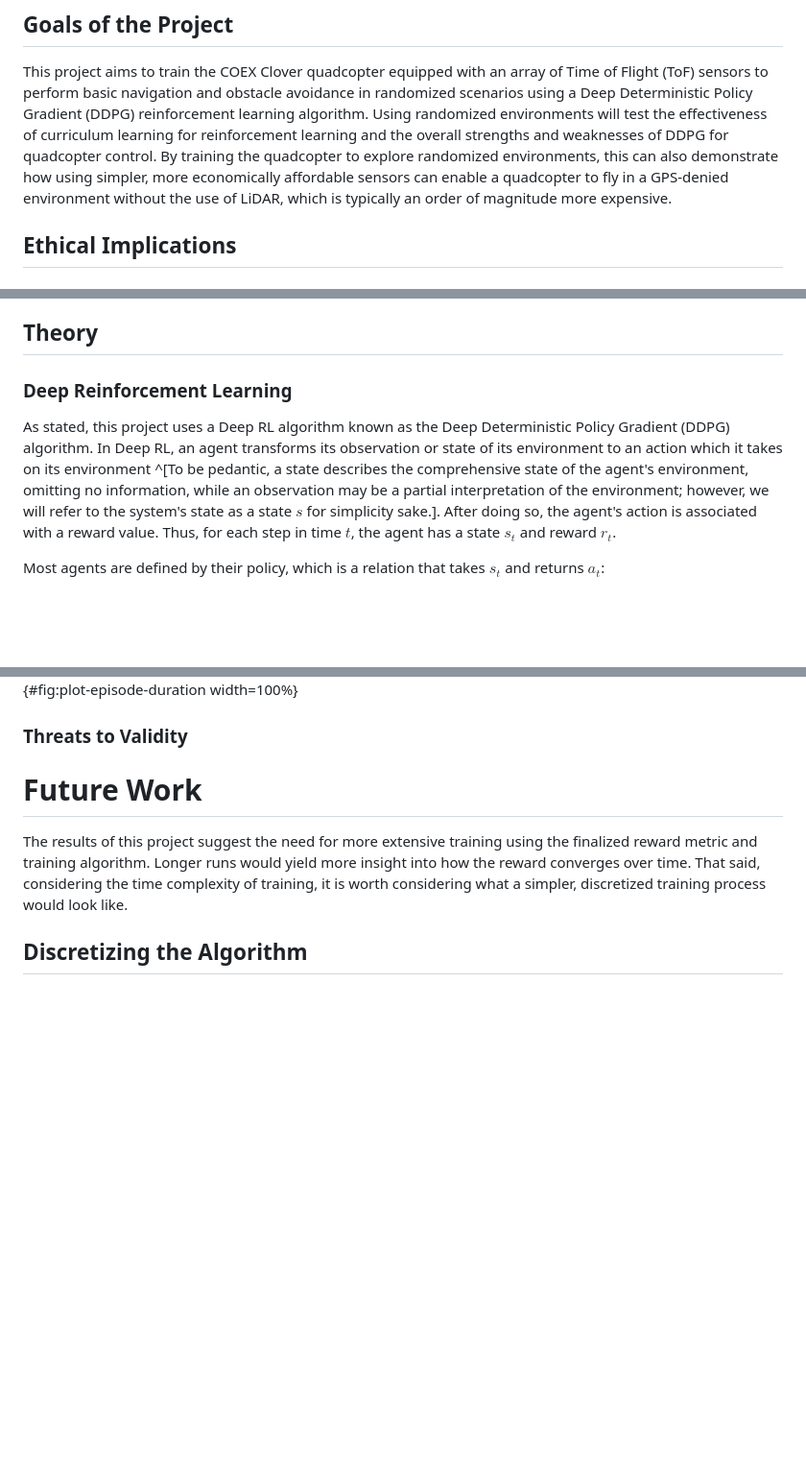
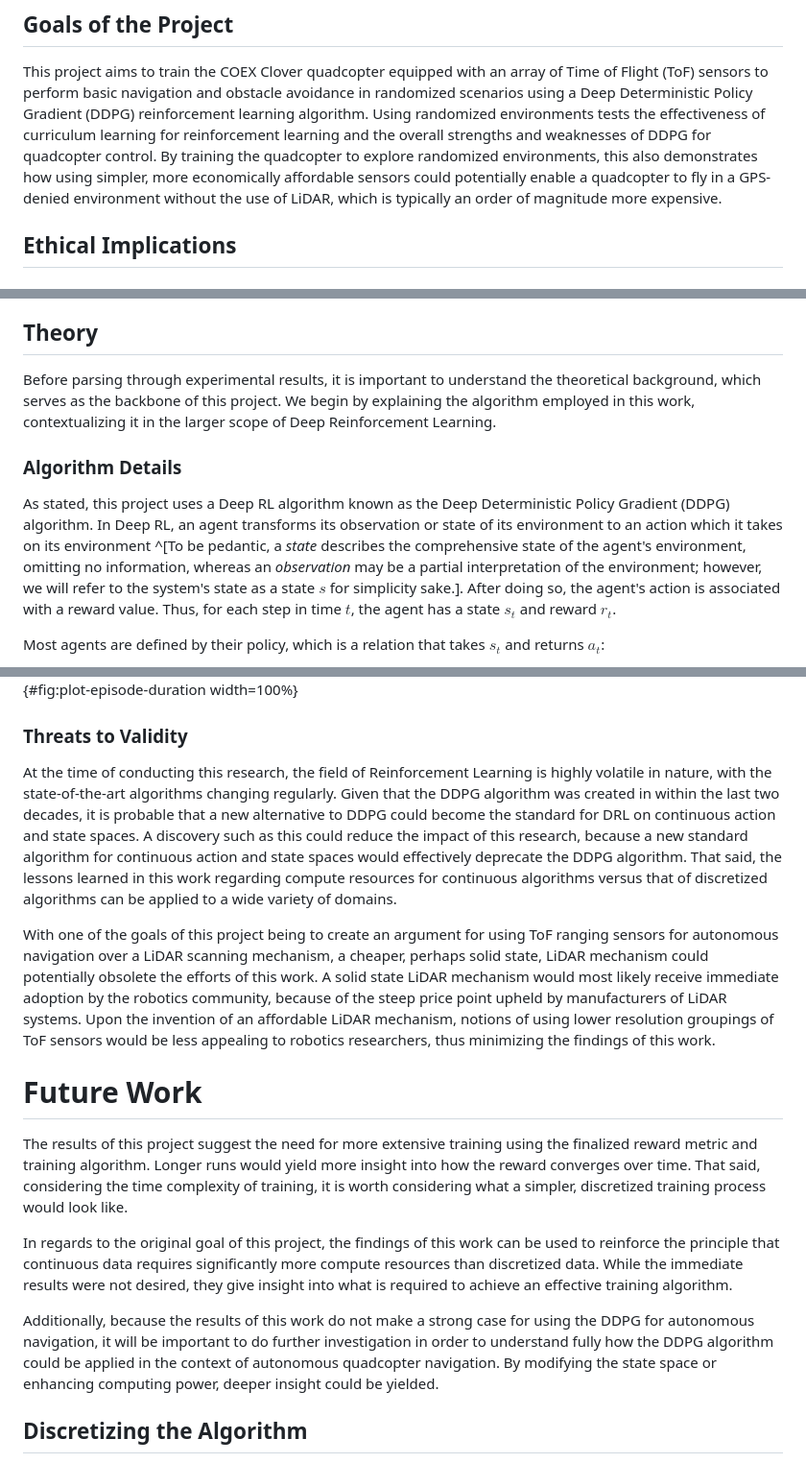
Before and after one commit to ReadyResearchers-2023-24/cis-600-f2023-610-s2024-senior-thesis-simojo, a Markdown page: thesis.md, 3 parts joined by grey strips. Shown at 96% size. Rendered like a GitHub page; blank space fills up the shorter version.

Commit message:
feat: fixes #13

```diff
--- a/thesis.md
+++ b/thesis.md
@@ -86,15 +86,13 @@ terms of safety [@raj2020, p. 16].
 This project aims to train the COEX Clover quadcopter equipped with an array of
 Time of Flight (ToF) sensors to perform basic navigation and obstacle avoidance
 in randomized scenarios using a Deep Deterministic Policy Gradient (DDPG)
-reinforcement learning algorithm. Using randomized environments will test the
+reinforcement learning algorithm. Using randomized environments tests the
 effectiveness of curriculum learning for reinforcement learning and the overall
 strengths and weaknesses of DDPG for quadcopter control.  By training the
-quadcopter to explore randomized environments, this can also demonstrate how
-using simpler, more economically affordable sensors can enable a quadcopter to
-fly in a GPS-denied environment without the use of LiDAR, which is typically an
-order of magnitude more expensive.
-
-<!-- FIXME: rewrite in past tense -->
+quadcopter to explore randomized environments, this also demonstrates how using
+simpler, more economically affordable sensors could potentially enable a
+quadcopter to fly in a GPS-denied environment without the use of LiDAR, which is
+typically an order of magnitude more expensive.
 
 ## Ethical Implications
 
@@ -946,17 +942,18 @@ the number of episodes increases.
 
 ## Theory
 
-<!--
-FIXME: restructure by breaking into "algorithmic" and "sensor" subsections
--->
-
-### Deep Reinforcement Learning
+Before parsing through experimental results, it is important to understand the
+theoretical background, which serves as the backbone of this project. We begin
+by explaining the algorithm employed in this work, contextualizing it in the
+larger scope of Deep Reinforcement Learning.
+
+### Algorithm Details
 
 As stated, this project uses a Deep RL algorithm known as the Deep Deterministic
 Policy Gradient (DDPG) algorithm. In Deep RL, an agent transforms its
 observation or state of its environment to an action which it takes on its
-environment ^[To be pedantic, a state describes the comprehensive state of the
-agent's environment, omitting no information, while an observation may be a
+environment ^[To be pedantic, a *state* describes the comprehensive state of the
+agent's environment, omitting no information, whereas an *observation* may be a
 partial interpretation of the environment; however, we will refer to the
 system's state as a state $s$ for simplicity sake.]. After doing so, the agent's
 action is associated with a reward value. Thus, for each step in time $t$, the
@@ -1655,7 +1661,26 @@ order of days or weeks.
 
 ### Threats to Validity
 
-<!-- FIXME: add threats to validity section -->
+At the time of conducting this research, the field of Reinforcement Learning is
+highly volatile in nature, with the state-of-the-art algorithms changing
+regularly. Given that the DDPG algorithm was created in within the last two
+decades, it is probable that a new alternative to DDPG could become the standard
+for DRL on continuous action and state spaces. A discovery such as this could
+reduce the impact of this research, because a new standard algorithm for
+continuous action and state spaces would effectively deprecate the DDPG
+algorithm. That said, the lessons learned in this work regarding compute
+resources for continuous algorithms versus that of discretized algorithms can
+be applied to a wide variety of domains.
+
+With one of the goals of this project being to create an argument for using ToF
+ranging sensors for autonomous navigation over a LiDAR scanning mechanism, a
+cheaper, perhaps solid state, LiDAR mechanism could potentially obsolete the
+efforts of this work. A solid state LiDAR mechanism would most likely receive
+immediate adoption by the robotics community, because of the steep price point
+upheld by manufacturers of LiDAR systems. Upon the invention of an affordable
+LiDAR mechanism, notions of using lower resolution groupings of ToF sensors
+would be less appealing to robotics researchers, thus minimizing the findings of
+this work.
 
 # Future Work
 
@@ -1664,6 +1689,18 @@ the finalized reward metric and training algorithm. Longer runs would yield more
 insight into how the reward converges over time. That said, considering the time
 complexity of training, it is worth considering what a simpler, discretized
 training process would look like.
+
+In regards to the original goal of this project, the findings of this work can
+be used to reinforce the principle that continuous data requires significantly
+more compute resources than discretized data. While the immediate results were
+not desired, they give insight into what is required to achieve an effective
+training algorithm.
+
+Additionally, because the results of this work do not make a strong case for
+using the DDPG for autonomous navigation, it will be important to do further
+investigation in order to understand fully how the DDPG algorithm could be
+applied in the context of autonomous quadcopter navigation. By modifying the
+state space or enhancing computing power, deeper insight could be yielded.
 
 ## Discretizing the Algorithm
 
```
Also changed, not shown: other parts of thesis.md (+21 -14 lines).
